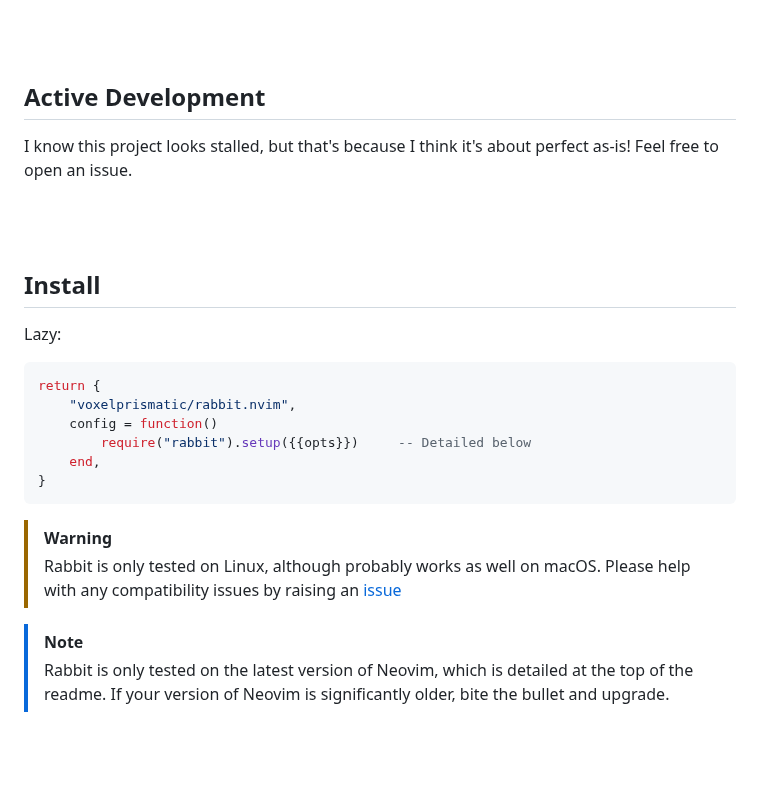
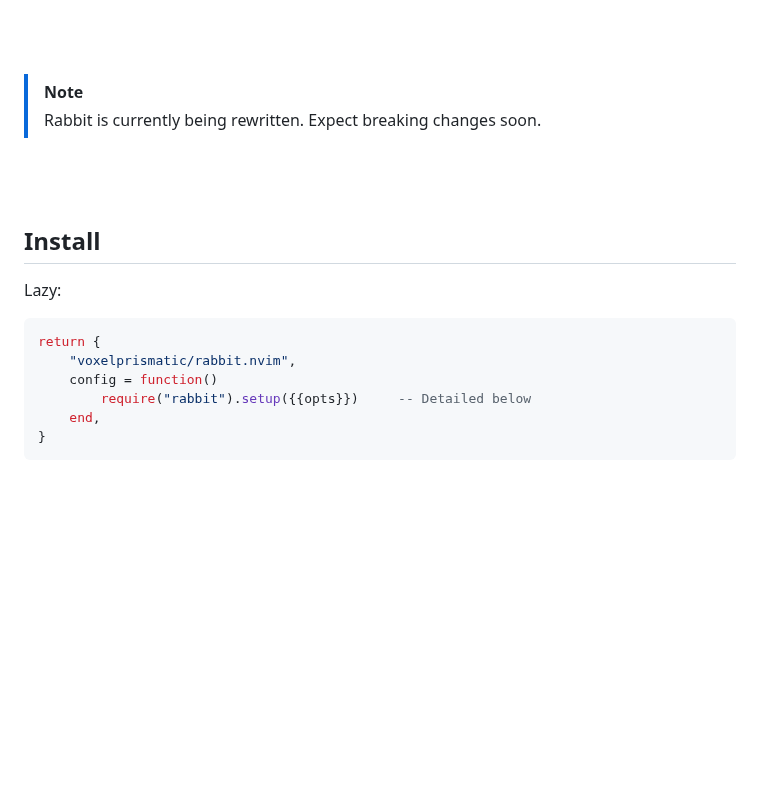
Before and after one commit to VoxelPrismatic/rabbit.nvim, a Markdown page: README.md, the part around the change. Drawn GitHub-style; blank space fills up the shorter version.

````diff
--- a/README.md
+++ b/README.md
@@ -108,9 +108,8 @@ yourself.
 
 <br><br>
 
-## Active Development
-I know this project looks stalled, but that's because I think it's about perfect as-is! Feel free
-to open an issue.
+> [!NOTE]
+> Rabbit is currently being rewritten. Expect breaking changes soon.
 
 <br><br>
 
@@ -124,14 +123,6 @@ return {
     end,
 }
 ```
-
-> [!WARNING]
-> Rabbit is only tested on Linux, although probably works as well on macOS.
-> Please help with any compatibility issues by raising an [issue](https://github.com/voxelprismatic/rabbit.nvim/issues)
-
-> [!NOTE]
-> Rabbit is only tested on the latest version of Neovim, which is detailed at the top of the readme.
-> If your version of Neovim is significantly older, bite the bullet and upgrade.
 
 <br><br>
 
````
